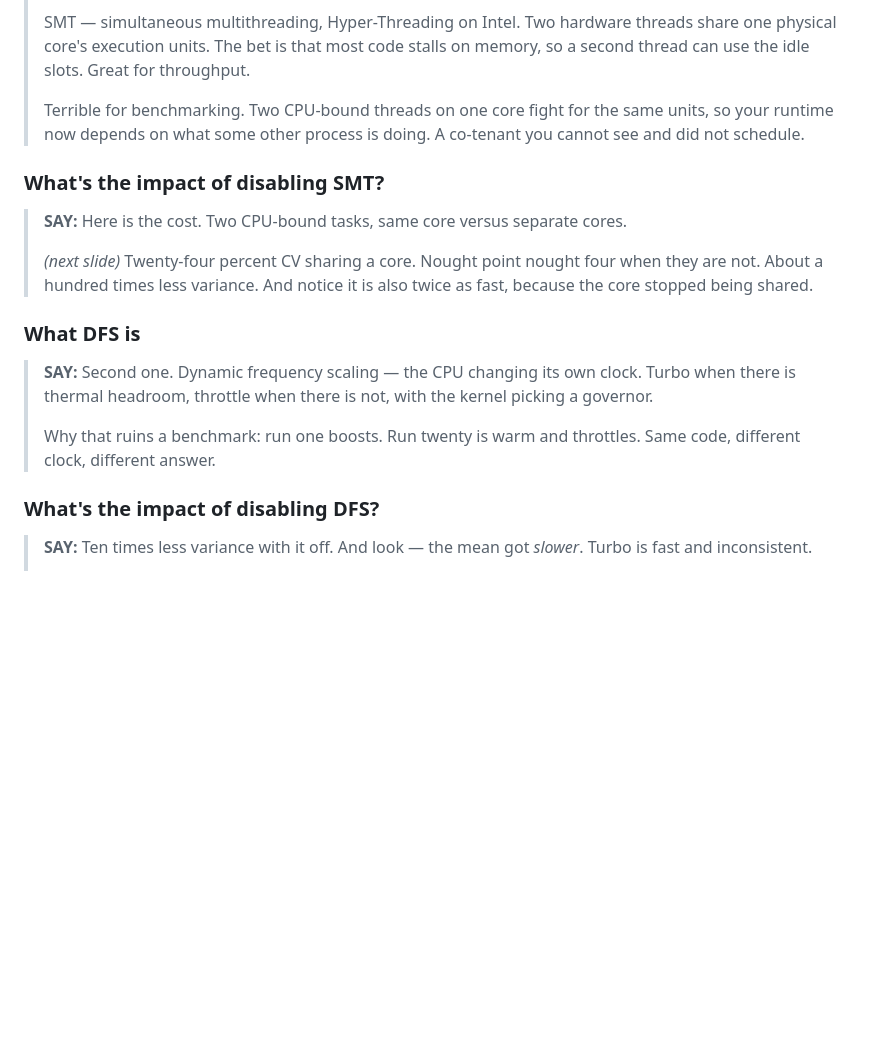
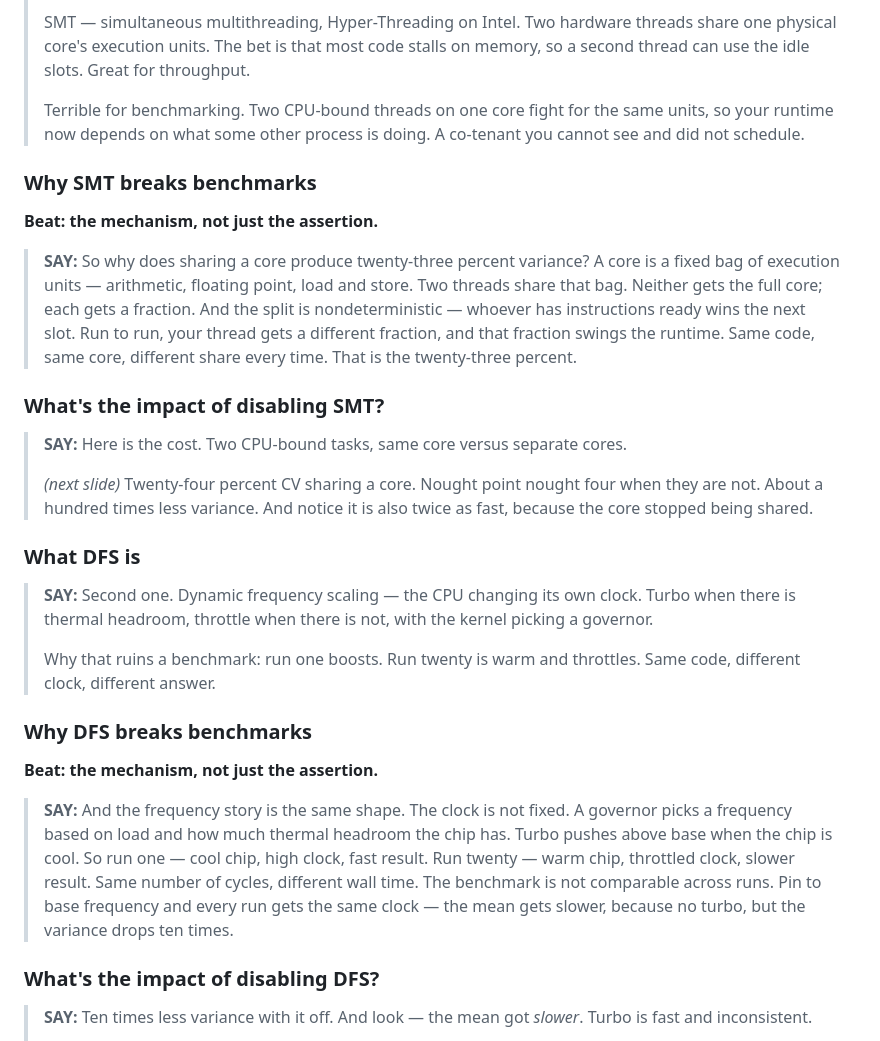
Before and after one commit to kakkoyun/gopherconuk-26, a Markdown page: talks/go-benchmarks-lying/speaker-notes.md, the part around the change. GitHub-like rendering; blank space fills up the shorter version.

Commit message:
feat(deck): explain the SMT and DFS mechanisms
"What SMT actually is" and "What DFS is" assert the mechanism in one beat.
Each gains one explanatory slide that says *why* the variance happens, so the
audience believes the mechanism before the ~100x and ~10x numbers land.

- "Why SMT breaks benchmarks" (after "What SMT actually is") — a core is a
  fixed bag of execution units; two threads share them; the split is
  nondeterministic, so run-to-run your thread gets a different fraction of
  the core, and that fraction swings the runtime. Same code, same core,
  different share each run — that is the 23% CV.
- "Why DFS breaks benchmarks" (after "What DFS is") — the clock is not fixed;
  a governor picks frequency from load and thermals; turbo boosts when cool,
  throttles when warm; run 1 is cool and fast, run 20 is warm and slow; same
  cycles, different wall time; pin to base and every run gets the same clock.

Both drawn from research/04-ci-continuous.md section 3 and the FOSDEM
material. The data is unchanged (ledger rows 1-3 stay verified) — the gap was
conceptual, not numerical. speaker-notes.md gains SAY entries for both
slides. Fragment count 46 -> 56.

```diff
--- a/talks/go-benchmarks-lying/speaker-notes.md
+++ b/talks/go-benchmarks-lying/speaker-notes.md
@@ -838,6 +838,18 @@ CI-only, on a dedicated runner.
 > same units, so your runtime now depends on what some other process is doing.
 > A co-tenant you cannot see and did not schedule.
 
+### Why SMT breaks benchmarks
+
+**Beat: the mechanism, not just the assertion.**
+
+> **SAY:** So why does sharing a core produce twenty-three percent variance? A
+> core is a fixed bag of execution units — arithmetic, floating point,
+> load and store. Two threads share that bag. Neither gets the full core; each
+> gets a fraction. And the split is nondeterministic — whoever has
+> instructions ready wins the next slot. Run to run, your thread gets a
+> different fraction, and that fraction swings the runtime. Same code, same
+> core, different share every time. That is the twenty-three percent.
+
 ### What's the impact of disabling SMT?
 
 > **SAY:** Here is the cost. Two CPU-bound tasks, same core versus separate
@@ -855,6 +867,19 @@ CI-only, on a dedicated runner.
 >
 > Why that ruins a benchmark: run one boosts. Run twenty is warm and throttles.
 > Same code, different clock, different answer.
+
+### Why DFS breaks benchmarks
+
+**Beat: the mechanism, not just the assertion.**
+
+> **SAY:** And the frequency story is the same shape. The clock is not fixed.
+> A governor picks a frequency based on load and how much thermal headroom the
+> chip has. Turbo pushes above base when the chip is cool. So run one — cool
+> chip, high clock, fast result. Run twenty — warm chip, throttled clock,
+> slower result. Same number of cycles, different wall time. The benchmark is
+> not comparable across runs. Pin to base frequency and every run gets the
+> same clock — the mean gets slower, because no turbo, but the variance drops
+> ten times.
 
 ### What's the impact of disabling DFS?
 
```
Also changed, not shown: 1 other file.
